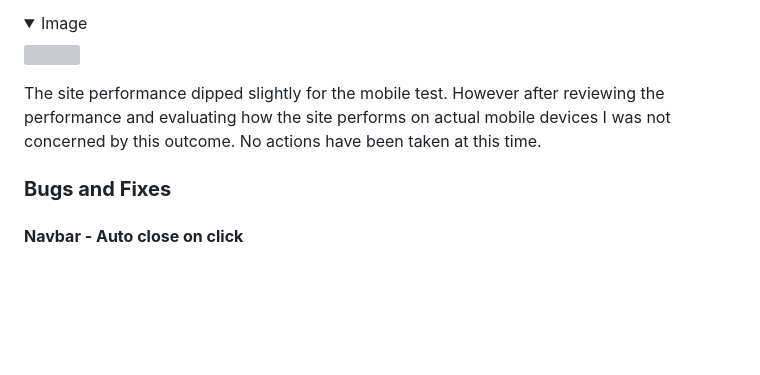
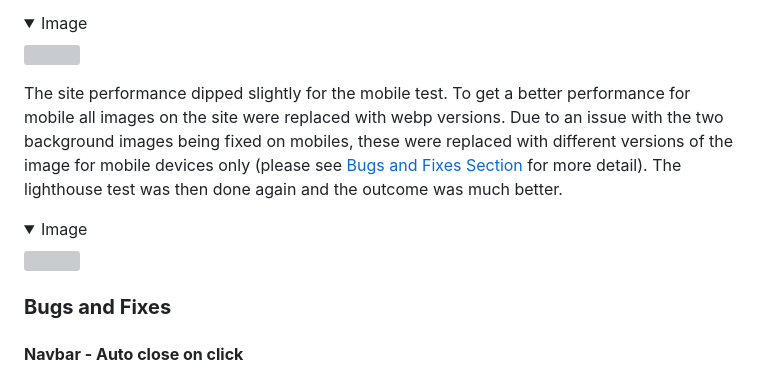
Before and after one commit to DaveWhiteh/WhiteWalkies, a Markdown page: README.md, the part around the change. Rendered like a GitHub page; folded sections open; blank space fills up the shorter version; grey boxes are pictures that could not be loaded.

Commit message:
Amend and add mobile part to performance section in README.md

```diff
--- a/README.md
+++ b/README.md
@@ -744,7 +744,12 @@ The site performed really well in the Lighthouse test for the desktop.
 <img src="assets/images/readme/performance-mobile.jpg" width="500">
 </details>
 
-The site performance dipped slightly for the mobile test. However after reviewing the performance and evaluating how the site performs on actual mobile devices I was not concerned by this outcome. No actions have been taken at this time.
+The site performance dipped slightly for the mobile test. To get a better performance for mobile all images on the site were replaced with webp versions. Due to an issue with the two background images being fixed on mobiles, these were replaced with different versions of the image for mobile devices only (please see [Bugs and Fixes Section](#bugs-and-fixes) for more detail). The lighthouse test was then done again and the outcome was much better.
+
+<details>
+<summary>Image</summary>
+<img src="assets/images/readme/performance-mobile-2.jpg" width="500">
+</details>
 
 ### **Bugs and Fixes**
 
```
